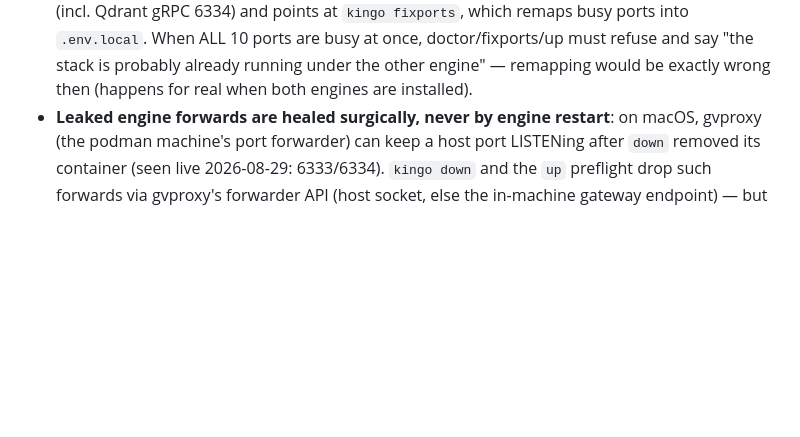
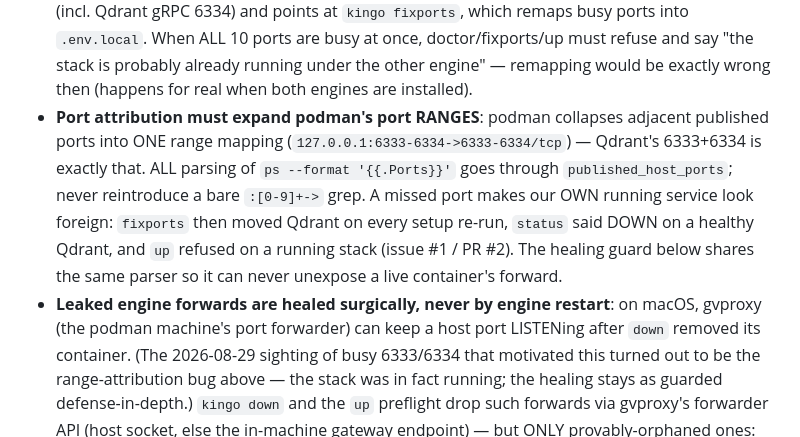
Before and after one commit to frankhuettner/kingo-pod, a Markdown page: CLAUDE.md, the part around the change. GitHub-like rendering; blank space fills up the shorter version.

Commit message:
CLAUDE.md: range-parsing invariant; reattribute the 2026-08-29 port sighting
Issue #1 / PR #2 showed the busy-6333/6334 observation was the range-
attribution bug (the stack was running), not a gvproxy leak. Record the
published_host_ports invariant and keep the healing documented as guarded
defense-in-depth.

Co-Authored-By: Claude Opus 4.8 (1M context) <noreply@anthropic.com>

```diff
--- a/CLAUDE.md
+++ b/CLAUDE.md
@@ -54,10 +54,21 @@ It was ported from the old `kingo-vm` repo.
   ports are busy at once, doctor/fixports/up must refuse and say "the stack is
   probably already running under the other engine" — remapping would be
   exactly wrong then (happens for real when both engines are installed).
+- **Port attribution must expand podman's port RANGES**: podman collapses
+  adjacent published ports into ONE range mapping
+  (`127.0.0.1:6333-6334->6333-6334/tcp`) — Qdrant's 6333+6334 is exactly
+  that. ALL parsing of `ps --format '{{.Ports}}'` goes through
+  `published_host_ports`; never reintroduce a bare `:[0-9]+->` grep. A missed
+  port makes our OWN running service look foreign: `fixports` then moved
+  Qdrant on every setup re-run, `status` said DOWN on a healthy Qdrant, and
+  `up` refused on a running stack (issue #1 / PR #2). The healing guard below
+  shares the same parser so it can never unexpose a live container's forward.
 - **Leaked engine forwards are healed surgically, never by engine restart**:
-  on macOS, gvproxy (the podman machine's port forwarder) can keep a host port
-  LISTENing after `down` removed its container (seen live 2026-08-29:
-  6333/6334). `kingo down` and the `up` preflight drop such forwards via
+  on macOS, gvproxy (the podman machine's port forwarder) can keep a host
+  port LISTENing after `down` removed its container. (The 2026-08-29 sighting
+  of busy 6333/6334 that motivated this turned out to be the range-attribution
+  bug above — the stack was in fact running; the healing stays as guarded
+  defense-in-depth.) `kingo down` and the `up` preflight drop such forwards via
   gvproxy's forwarder API (host socket, else the in-machine gateway endpoint)
   — but ONLY provably-orphaned ones: gvproxy lists the forward AND no running
   podman container publishes that port; if `podman ps` fails, touch nothing
```
